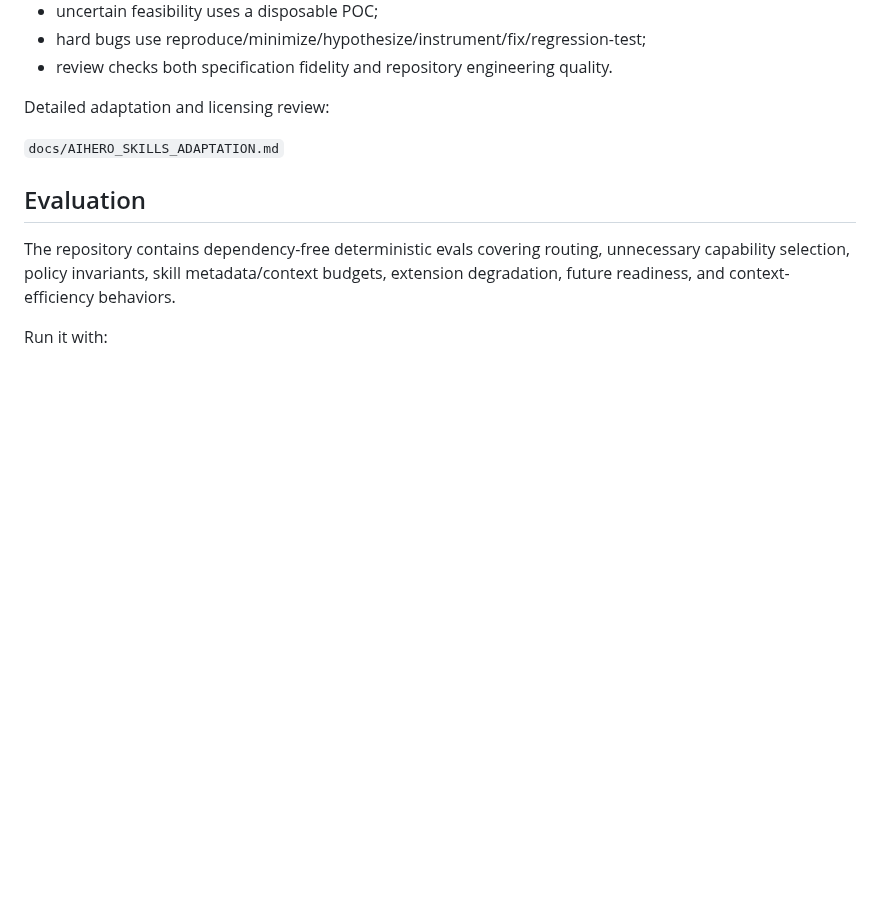
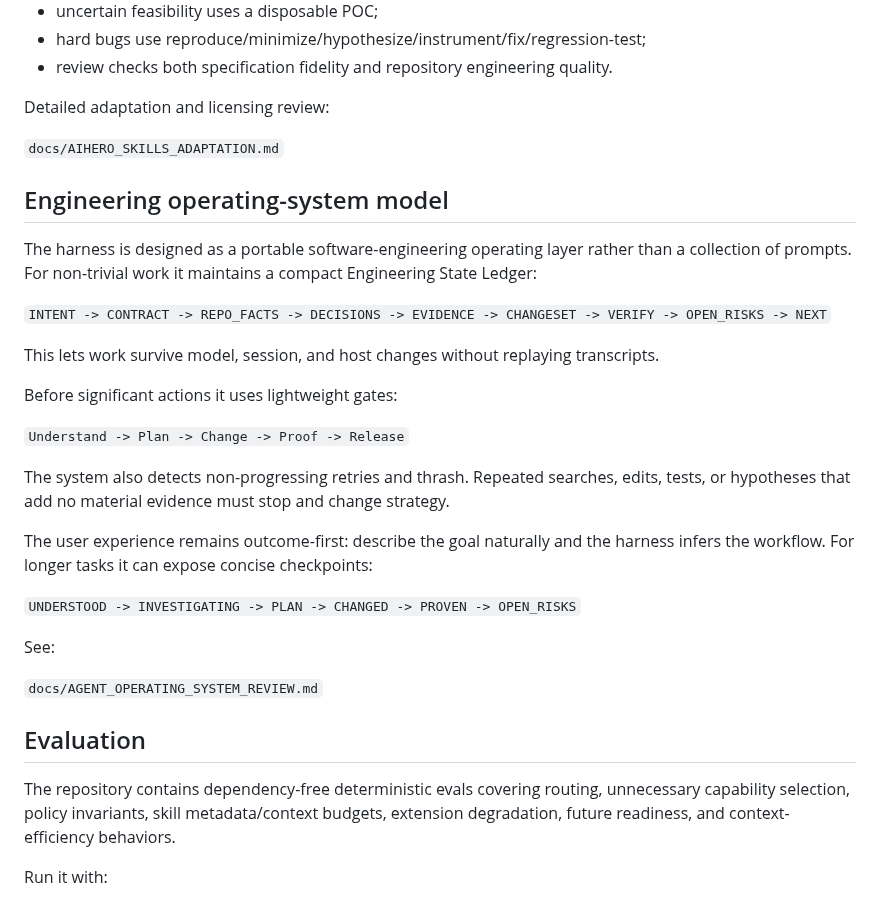
Before and after one commit to sourabhJainR/Hello_world_With_Structure, a Markdown page: README.md, the part around the change. Rendered like a GitHub page; blank space fills up the shorter version.

Commit message:
docs: document engineering operating-system state and productivity model

```diff
--- a/README.md
+++ b/README.md
@@ -206,6 +206,28 @@ Detailed adaptation and licensing review:
 
 `docs/AIHERO_SKILLS_ADAPTATION.md`
 
+## Engineering operating-system model
+
+The harness is designed as a portable software-engineering operating layer rather than a collection of prompts. For non-trivial work it maintains a compact Engineering State Ledger:
+
+`INTENT -> CONTRACT -> REPO_FACTS -> DECISIONS -> EVIDENCE -> CHANGESET -> VERIFY -> OPEN_RISKS -> NEXT`
+
+This lets work survive model, session, and host changes without replaying transcripts.
+
+Before significant actions it uses lightweight gates:
+
+`Understand -> Plan -> Change -> Proof -> Release`
+
+The system also detects non-progressing retries and thrash. Repeated searches, edits, tests, or hypotheses that add no material evidence must stop and change strategy.
+
+The user experience remains outcome-first: describe the goal naturally and the harness infers the workflow. For longer tasks it can expose concise checkpoints:
+
+`UNDERSTOOD -> INVESTIGATING -> PLAN -> CHANGED -> PROVEN -> OPEN_RISKS`
+
+See:
+
+`docs/AGENT_OPERATING_SYSTEM_REVIEW.md`
+
 ## Evaluation
 
 The repository contains dependency-free deterministic evals covering routing, unnecessary capability selection, policy invariants, skill metadata/context budgets, extension degradation, future readiness, and context-efficiency behaviors.
```
